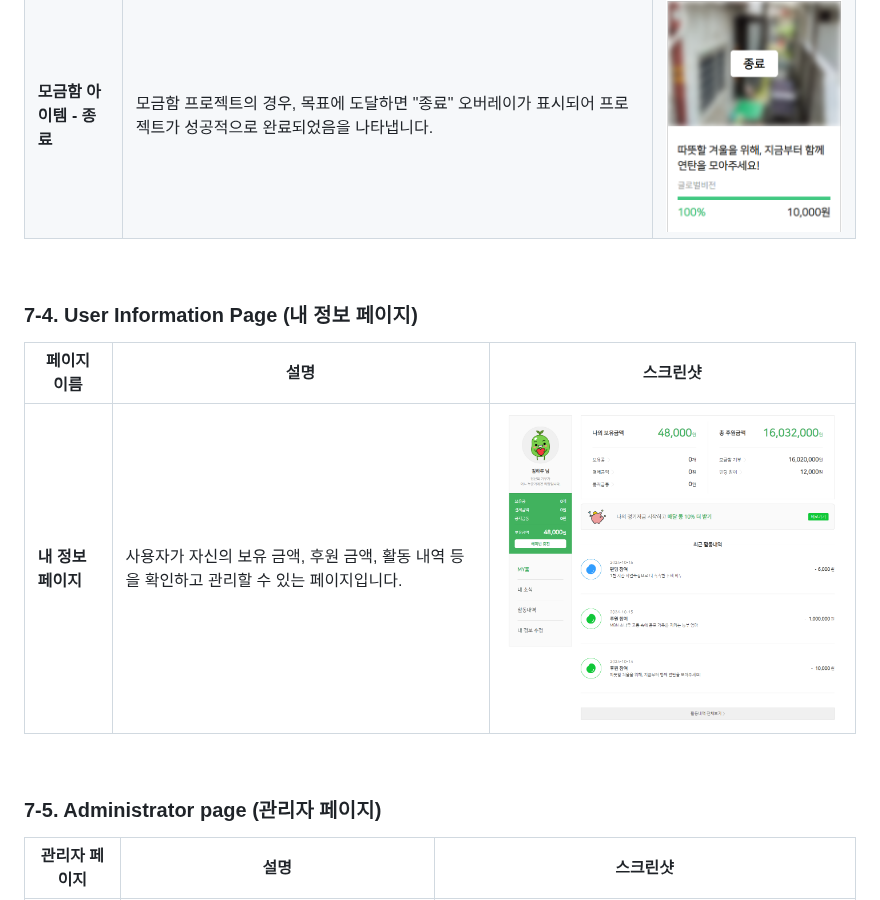
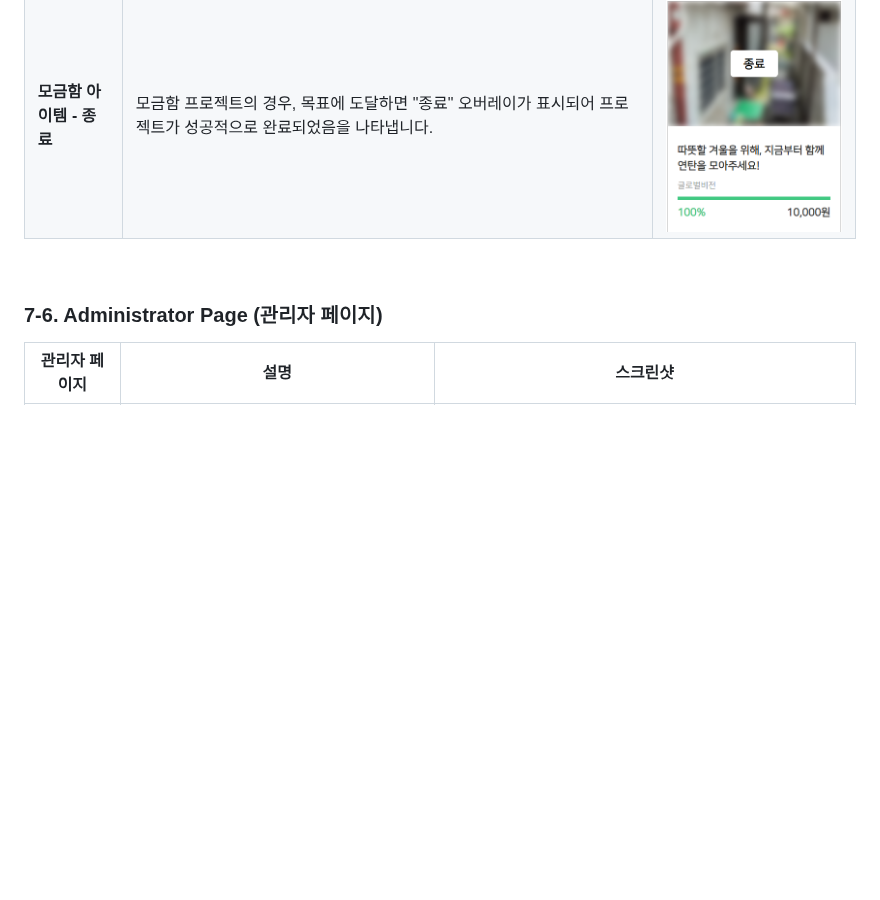
Before and after one commit to leeyerimmm/HappyBean, a Markdown page: README.md, the part around one of its changes. GitHub-like rendering; blank space fills up the shorter version.

```diff
--- a/README.md
+++ b/README.md
@@ -201,17 +225,8 @@ Happypotato/
 <br>
 
 
-### 7-4. User Information Page (내 정보 페이지)
 
-| 페이지 이름 | 설명 | 스크린샷 |
-|-------------|------|-----------|
-| **내 정보 페이지** | 사용자가 자신의 보유 금액, 후원 금액, 활동 내역 등을 확인하고 관리할 수 있는 페이지입니다. | ![User Info Page](./images/user_info.png) |
-
-
-<br>
-
-
-### 7-5. Administrator page (관리자 페이지)
+### 7-6. Administrator Page (관리자 페이지)
 
 
 | 관리자 페이지 | 설명 | 스크린샷 |
```
Also changed, not shown: other parts of README.md (+32 -8 lines).
